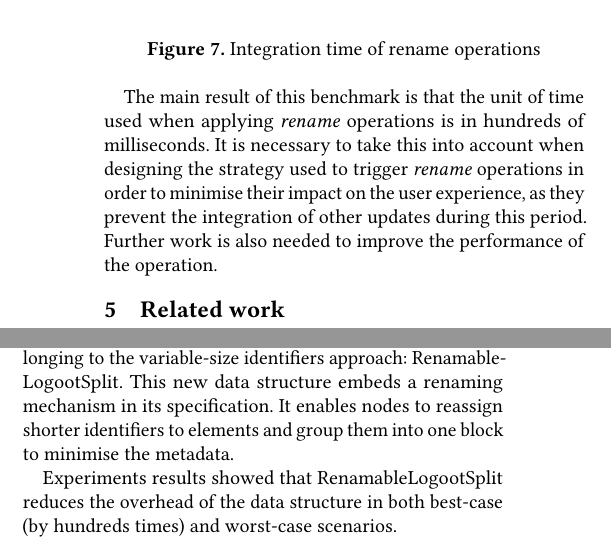
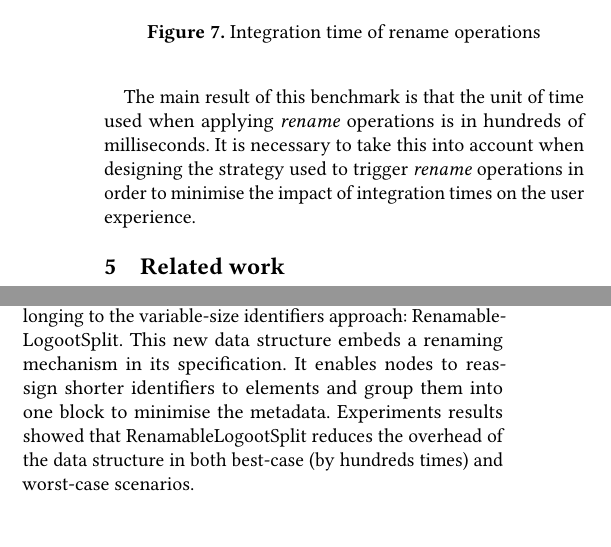
Before and after one commit to MatthieuNICOLAS/2020-application-papoc, a LaTeX paper (main.tex): two parts of the columns of page 6 of 8, joined at a grey line, cut so that both start at the same text. Compiled offline with pdfLaTeX.

Commit message:
refactor: few changes according to feedback

```diff
--- a/main.tex
+++ b/main.tex
@@ -596,8 +596,7 @@ Results are displayed in \autoref{fig:evolution-integration-time-rename} where t
 \end{figure}
 
 The main result of this benchmark is that the unit of time used when applying \emph{rename} operations is in hundreds of milliseconds.
-It is necessary to take this into account when designing the strategy used to trigger \emph{rename} operations in order to minimise their impact on the user experience, as they prevent the integration of other updates during this period.
-Further work is also needed to improve the performance of the operation.
+It is necessary to take this into account when designing the strategy used to trigger \emph{rename} operations in order to minimise the impact of integration times on the user experience.
 
 % In this section, we presented our experimental results.
 % These results demonstrate that RenamableLogootSplit outperforms LogootSplit and can reduce by hundreds the size of the document.
@@ -651,9 +650,8 @@ It would enable to reduce the frequency of the expensive \emph{rename} operation
 In this paper, we introduced a novel Sequence \ac{CRDT} belonging to the variable-size identifiers approach: RenamableLogootSplit.
 This new data structure embeds a renaming mechanism in its specification.
 It enables nodes to reassign shorter identifiers to elements and group them into one block to minimise the metadata.
+Experiments results showed that RenamableLogootSplit reduces the overhead of the data structure in both best-case (by hundreds times) and worst-case scenarios.
 \end{sloppypar}
-
-Experiments results showed that RenamableLogootSplit reduces the overhead of the data structure in both best-case (by hundreds times) and worst-case scenarios.
 
 Regarding future work, we now have to design an efficient strategy used to trigger \emph{rename} operations while minimising their impact on the user experience.
 User behaviour studies, inspired by \cite{ignat:hal-01088815,ignat:hal-01238831}, could be led in the context of real-time collaborative writing to set an acceptable upper-bound to their integration time.
```
Also changed, not shown: main.pdf, main.tex (2 more changed lines).
